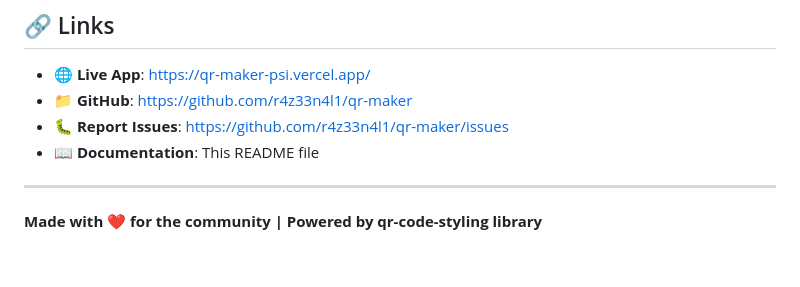
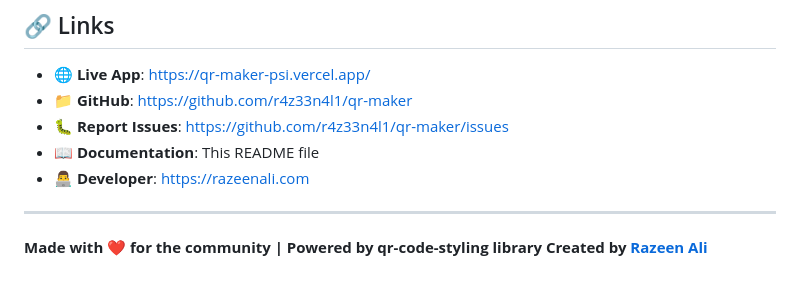
Before and after one commit to r4z33n4l1/qr-maker, a Markdown page: README.md, the part around the change. Rendered like a GitHub page.

Commit message:
Add developer credit link to razeenali.com
- Added developer link in Links section
- Added creator credit at bottom with link to razeenali.com
- Maintains professional attribution while keeping community focus

🤖 Generated with [Claude Code](https://claude.ai/code)

Co-Authored-By: Claude <noreply@anthropic.com>

```diff
--- a/README.md
+++ b/README.md
@@ -210,7 +210,9 @@ MIT License - feel free to use, modify, and distribute.
 - **📁 GitHub**: https://github.com/r4z33n4l1/qr-maker
 - **🐛 Report Issues**: https://github.com/r4z33n4l1/qr-maker/issues
 - **📖 Documentation**: This README file
+- **👨‍💻 Developer**: https://razeenali.com
 
 ---
 
 **Made with ❤️ for the community | Powered by qr-code-styling library**
+**Created by [Razeen Ali](https://razeenali.com)**
```
